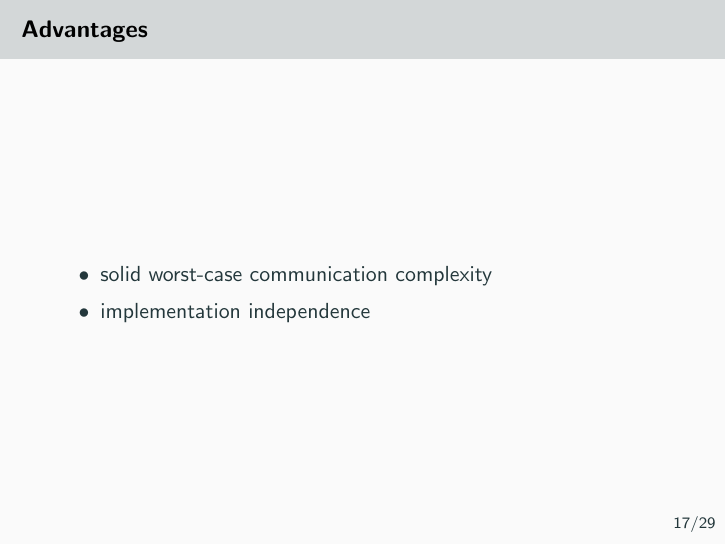
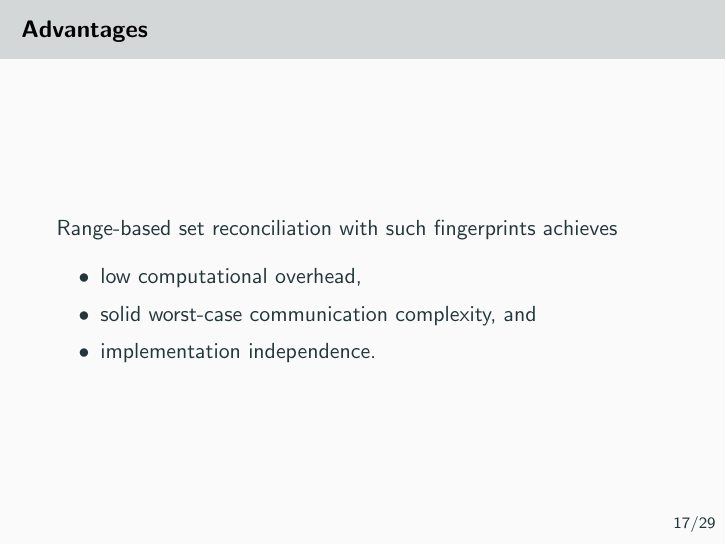
Before and after one commit to AljoschaMeyer/23presentationsrds, LaTeX slides (slides.tex): page 43 of 71. Compiled offline with pdfLaTeX.

Commit message:
more detail

```diff
--- a/slides.tex
+++ b/slides.tex
@@ -318,9 +318,11 @@
 \end{frame}
 
 \begin{frame}{Advantages}
+    Range-based set reconciliation with such fingerprints achieves
     \begin{itemize}
-        \item solid worst-case communication complexity
-        \item implementation independence
+        \item low computational overhead,
+        \item solid worst-case communication complexity, and
+        \item implementation independence.
     \end{itemize}
 \end{frame}
 
```
Also changed, not shown: slides.pdf.
